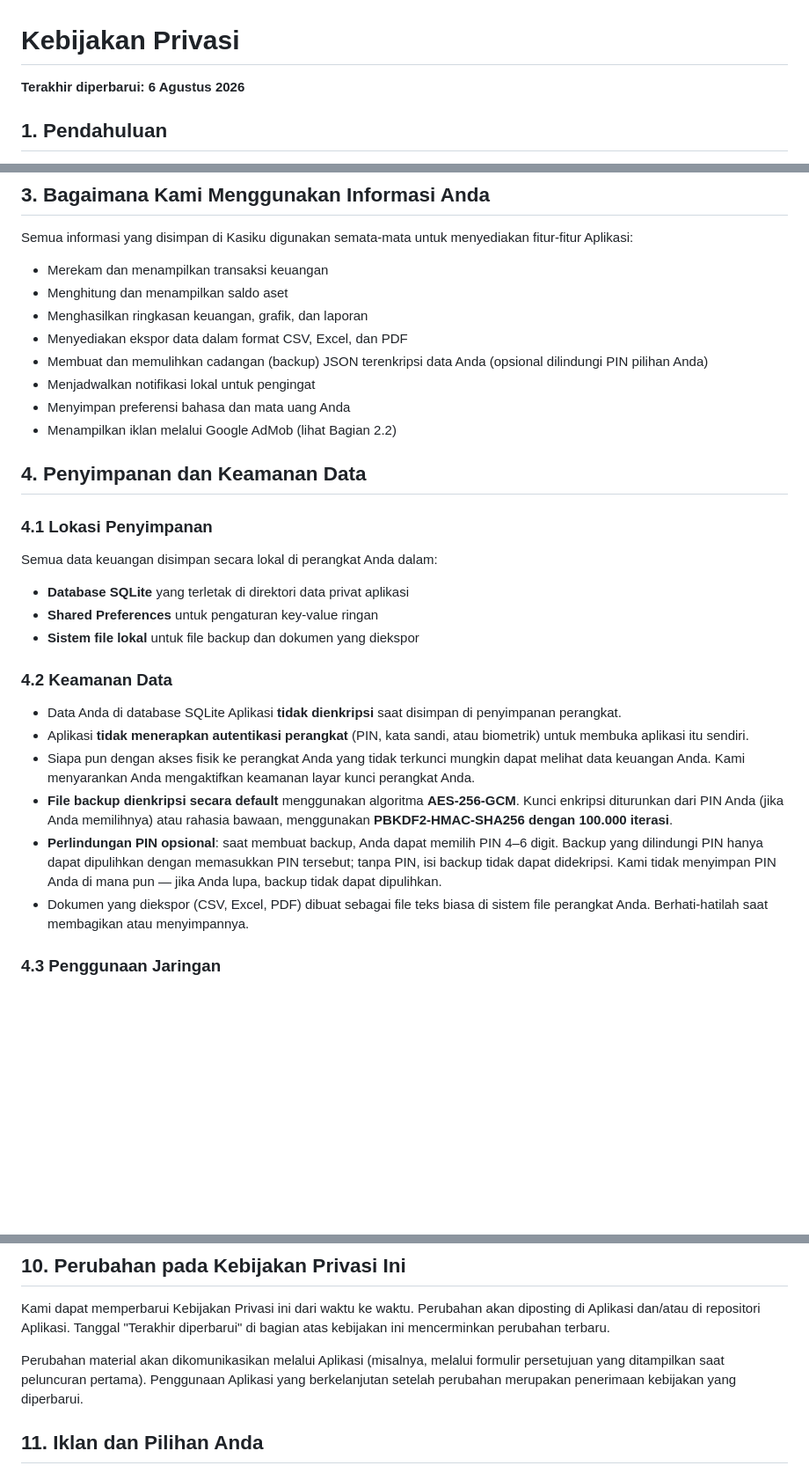
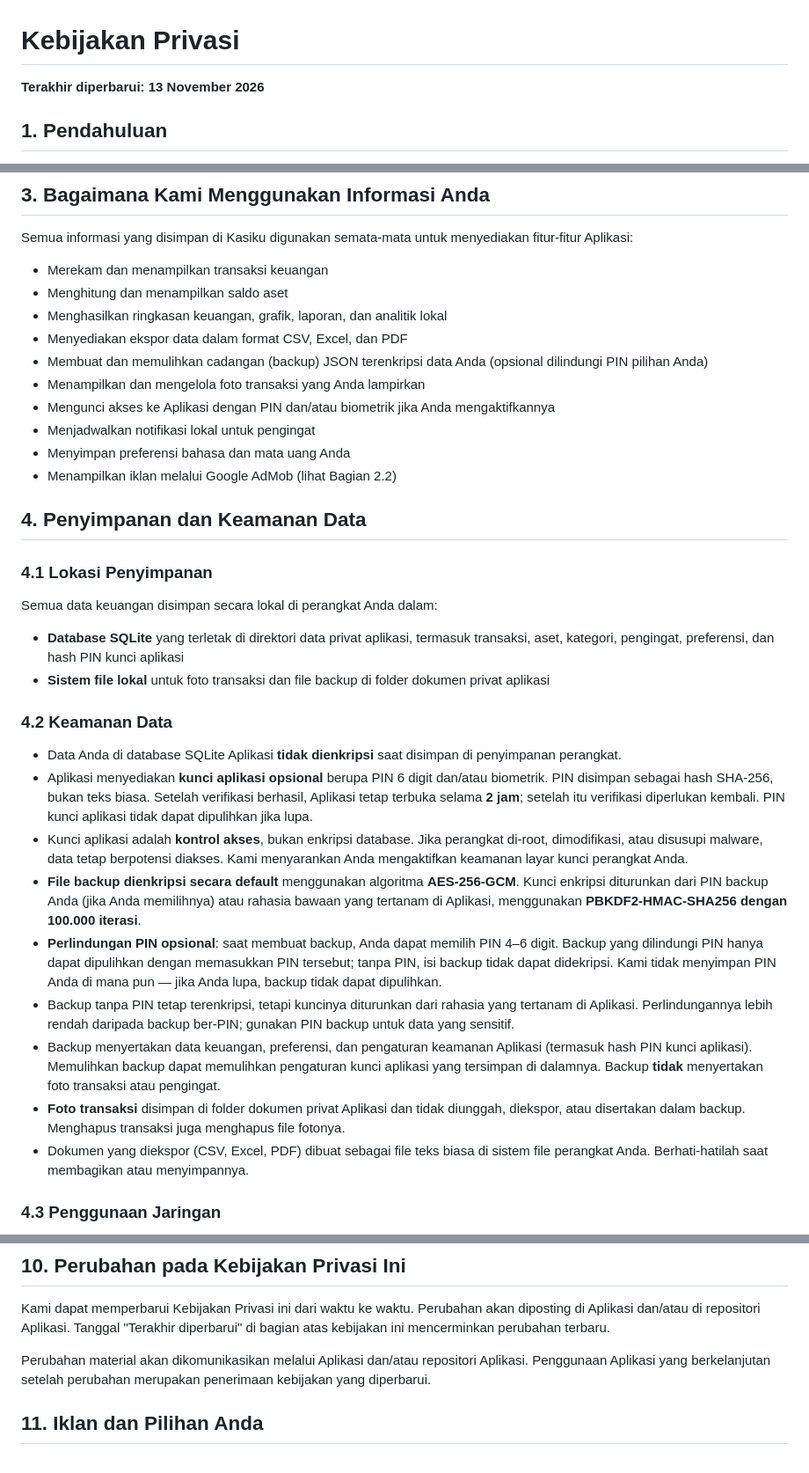
Before and after one commit to yuraldeveloper/kasiku, a Markdown page: PRIVACY_POLICY_ID.md, 3 parts joined by grey strips. Shown at 88% size. Rendered like a GitHub page; blank space fills up the shorter version.

```diff
--- a/PRIVACY_POLICY_ID.md
+++ b/PRIVACY_POLICY_ID.md
@@ -1,6 +1,6 @@
 # Kebijakan Privasi
 
-**Terakhir diperbarui: 6 Agustus 2026**
+**Terakhir diperbarui: 13 November 2026**
 
 ## 1. Pendahuluan
 
@@ -55,9 +57,11 @@ Semua informasi yang disimpan di Kasiku digunakan semata-mata untuk menyediakan
 
 - Merekam dan menampilkan transaksi keuangan
 - Menghitung dan menampilkan saldo aset
-- Menghasilkan ringkasan keuangan, grafik, dan laporan
+- Menghasilkan ringkasan keuangan, grafik, laporan, dan analitik lokal
 - Menyediakan ekspor data dalam format CSV, Excel, dan PDF
 - Membuat dan memulihkan cadangan (backup) JSON terenkripsi data Anda (opsional dilindungi PIN pilihan Anda)
+- Menampilkan dan mengelola foto transaksi yang Anda lampirkan
+- Mengunci akses ke Aplikasi dengan PIN dan/atau biometrik jika Anda mengaktifkannya
 - Menjadwalkan notifikasi lokal untuk pengingat
 - Menyimpan preferensi bahasa dan mata uang Anda
 - Menampilkan iklan melalui Google AdMob (lihat Bagian 2.2)
@@ -68,17 +72,19 @@ Semua informasi yang disimpan di Kasiku digunakan semata-mata untuk menyediakan
 
 Semua data keuangan disimpan secara lokal di perangkat Anda dalam:
 
-- **Database SQLite** yang terletak di direktori data privat aplikasi
-- **Shared Preferences** untuk pengaturan key-value ringan
-- **Sistem file lokal** untuk file backup dan dokumen yang diekspor
+- **Database SQLite** yang terletak di direktori data privat aplikasi, termasuk transaksi, aset, kategori, pengingat, preferensi, dan hash PIN kunci aplikasi
+- **Sistem file lokal** untuk foto transaksi dan file backup di folder dokumen privat aplikasi
 
 ### 4.2 Keamanan Data
 
 - Data Anda di database SQLite Aplikasi **tidak dienkripsi** saat disimpan di penyimpanan perangkat.
-- Aplikasi **tidak menerapkan autentikasi perangkat** (PIN, kata sandi, atau biometrik) untuk membuka aplikasi itu sendiri.
-- Siapa pun dengan akses fisik ke perangkat Anda yang tidak terkunci mungkin dapat melihat data keuangan Anda. Kami menyarankan Anda mengaktifkan keamanan layar kunci perangkat Anda.
-- **File backup dienkripsi secara default** menggunakan algoritma **AES-256-GCM**. Kunci enkripsi diturunkan dari PIN Anda (jika Anda memilihnya) atau rahasia bawaan, menggunakan **PBKDF2-HMAC-SHA256 dengan 100.000 iterasi**.
+- Aplikasi menyediakan **kunci aplikasi opsional** berupa PIN 6 digit dan/atau biometrik. PIN disimpan sebagai hash SHA-256, bukan teks biasa. Setelah verifikasi berhasil, Aplikasi tetap terbuka selama **2 jam**; setelah itu verifikasi diperlukan kembali. PIN kunci aplikasi tidak dapat dipulihkan jika lupa.
+- Kunci aplikasi adalah **kontrol akses**, bukan enkripsi database. Jika perangkat di-root, dimodifikasi, atau disusupi malware, data tetap berpotensi diakses. Kami menyarankan Anda mengaktifkan keamanan layar kunci perangkat Anda.
+- **File backup dienkripsi secara default** menggunakan algoritma **AES-256-GCM**. Kunci enkripsi diturunkan dari PIN backup Anda (jika Anda memilihnya) atau rahasia bawaan yang tertanam di Aplikasi, menggunakan **PBKDF2-HMAC-SHA256 dengan 100.000 iterasi**.
 - **Perlindungan PIN opsional**: saat membuat backup, Anda dapat memilih PIN 4–6 digit. Backup yang dilindungi PIN hanya dapat dipulihkan dengan memasukkan PIN tersebut; tanpa PIN, isi backup tidak dapat didekripsi. Kami tidak menyimpan PIN Anda di mana pun — jika Anda lupa, backup tidak dapat dipulihkan.
+- Backup tanpa PIN tetap terenkripsi, tetapi kuncinya diturunkan dari rahasia yang tertanam di Aplikasi. Perlindungannya lebih rendah daripada backup ber-PIN; gunakan PIN backup untuk data yang sensitif.
+- Backup menyertakan data keuangan, preferensi, dan pengaturan keamanan Aplikasi (termasuk hash PIN kunci aplikasi). Memulihkan backup dapat memulihkan pengaturan kunci aplikasi yang tersimpan di dalamnya. Backup **tidak** menyertakan foto transaksi atau pengingat.
+- **Foto transaksi** disimpan di folder dokumen privat Aplikasi dan tidak diunggah, diekspor, atau disertakan dalam backup. Menghapus transaksi juga menghapus file fotonya.
 - Dokumen yang diekspor (CSV, Excel, PDF) dibuat sebagai file teks biasa di sistem file perangkat Anda. Berhati-hatilah saat membagikan atau menyimpannya.
 
 ### 4.3 Penggunaan Jaringan
@@ -163,7 +169,7 @@ Data Anda disimpan secara eksklusif di perangkat Anda dan tidak ditransfer linta
 
 Kami dapat memperbarui Kebijakan Privasi ini dari waktu ke waktu. Perubahan akan diposting di Aplikasi dan/atau di repositori Aplikasi. Tanggal "Terakhir diperbarui" di bagian atas kebijakan ini mencerminkan perubahan terbaru.
 
-Perubahan material akan dikomunikasikan melalui Aplikasi (misalnya, melalui formulir persetujuan yang ditampilkan saat peluncuran pertama). Penggunaan Aplikasi yang berkelanjutan setelah perubahan merupakan penerimaan kebijakan yang diperbarui.
+Perubahan material akan dikomunikasikan melalui Aplikasi dan/atau repositori Aplikasi. Penggunaan Aplikasi yang berkelanjutan setelah perubahan merupakan penerimaan kebijakan yang diperbarui.
 
 ## 11. Iklan dan Pilihan Anda
 
```
Also changed, not shown: other parts of PRIVACY_POLICY_ID.md (+29 -27 lines).
